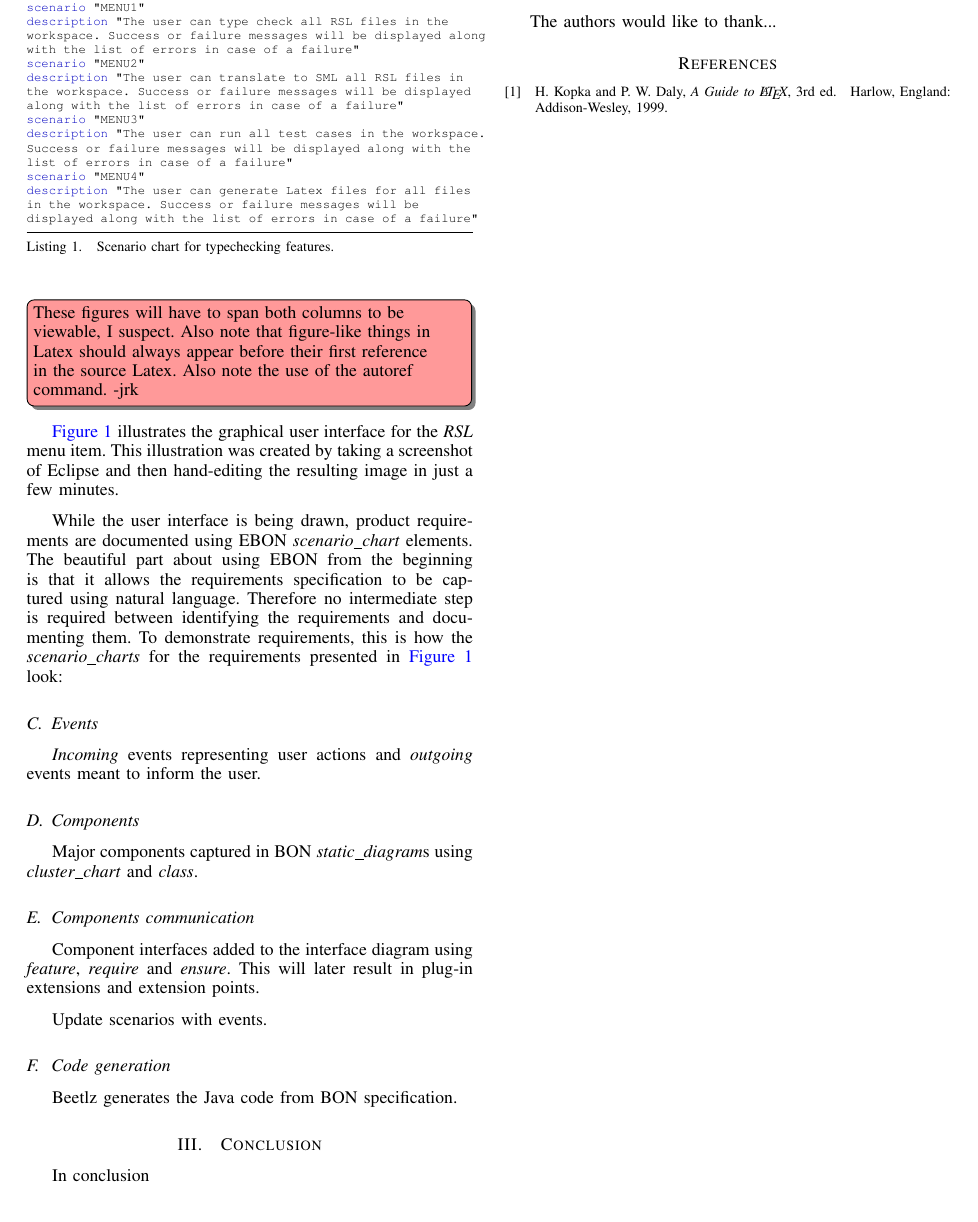
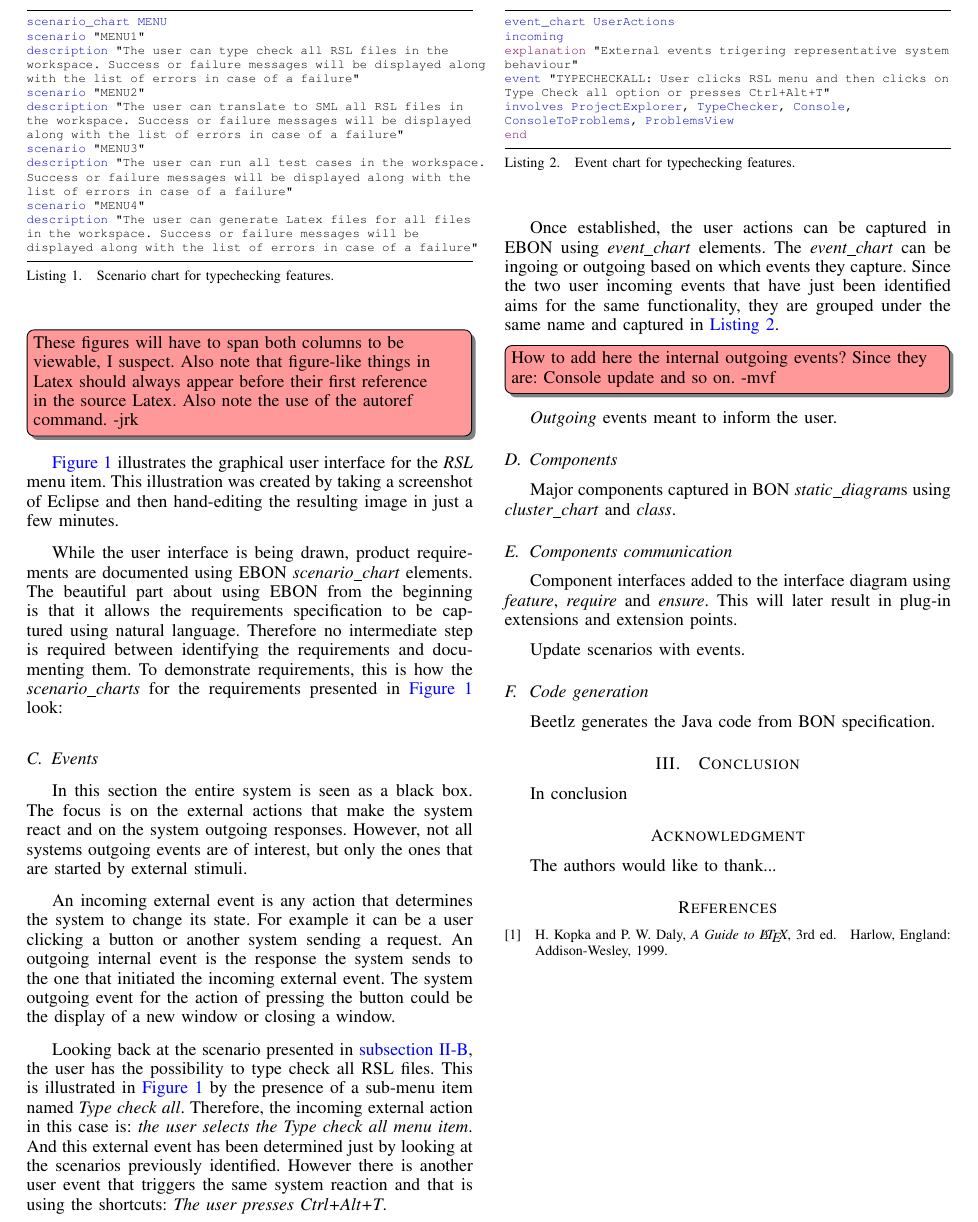
Before and after one commit to FreeAndFair/eRAISE, a LaTeX paper (paper/conf_paper.tex): part of page 2 of 2, cut at the place of the change. The pictures show the PDF file paper/conf_paper.pdf that the author committed with the source.

Commit message:
Added external events

```diff
--- a/paper/conf_paper.tex
+++ b/paper/conf_paper.tex
@@ -255,8 +255,44 @@ captionpos=b]{scenario_example.bon}
 \subsection{Events}
 \label{sec:events}
 
-\emph{Incoming} events representing user actions and \emph{outgoing}
-events meant to inform the user.
+In this section the entire system is seen as a black box. The focus is
+on the external actions that make the system react and on the system
+outgoing responses. However, not all systems outgoing events are of
+interest, but only the ones that are started by external stimuli.
+
+An incoming external event is any action that determines the system to
+change its state. For example it can be a user clicking a button or
+another system sending a request. An outgoing internal event is the
+response the system sends to the one that initiated the incoming
+external event. The system outgoing event for the action of pressing
+the button could be the display of a new window or closing a window.
+
+Looking back at the scenario presented in
+\autoref{sec:user-interface}, the user has the possibility to type
+check all RSL files. This is illustrated in \autoref{UIMenu} by the
+presence of a sub-menu item named \emph{Type check all}. Therefore,
+the incoming external action in this case is: \emph{the user selects
+the Type check all menu item}. And this external event has been determined
+just by looking at the scenarios previously identified. However there
+is another user event that triggers the same system reaction and that
+is using the shortcuts: \emph{The user presses Ctrl+Alt+T}.
+
+\lstset{style={bon}}
+\lstinputlisting[style=bon, float=tp,label={example:event_chart},
+caption={Event chart for typechecking features.},
+captionpos=b]{external_event_example.bon}
+
+Once established, the user actions can be captured in EBON using
+\emph{event\_chart} elements. The \emph{event\_chart} can be ingoing
+or outgoing based on which events they capture. Since the two user
+incoming events that have just been identified aims for the same
+functionality, they are grouped under the same name and captured in
+\autoref{example:event_chart}.
+
+\note{How to add here the internal outgoing events? Since they are:
+Console update and so on. -mvf}
+\emph{Outgoing} events meant to inform the
+user.
 
 % Components
 %
```
Also changed, not shown: paper/conf_paper.pdf, paper/conf_paper.tex (4 more changed lines), 1 other file.
